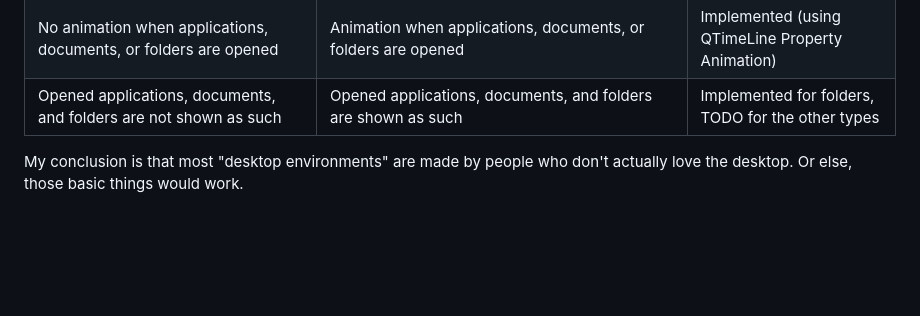
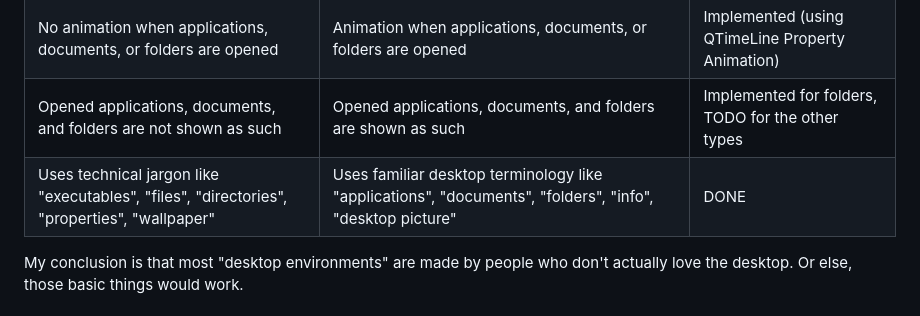
Before and after one commit to probonopd/Filer, a Markdown page: README.md, the part around the change. Rendered like a GitHub page; blank space fills up the shorter version.

Commit message:
Update README.md
[ci skip]

```diff
--- a/README.md
+++ b/README.md
@@ -30,6 +30,7 @@ A clean rewrite of the Filer for [helloSystem](https://hellosystem.github.io/) (
 |Do not allow drag-and-drop of files onto applications|Allows drag-and-drop of files onto applications|TODO|
 |No animation when applications, documents, or folders are opened|Animation when applications, documents, or folders are opened|Implemented (using QTimeLine Property Animation)|
 |Opened applications, documents, and folders are not shown as such|Opened applications, documents, and folders are shown as such|Implemented for folders, TODO for the other types|
+|Uses technical jargon like "executables", "files", "directories", "properties", "wallpaper"|Uses familiar desktop terminology like "applications", "documents", "folders", "info", "desktop picture"|DONE|
 
 My conclusion is that most "desktop environments" are made by people who don't actually love the desktop. Or else, those basic things would work.
 
```
